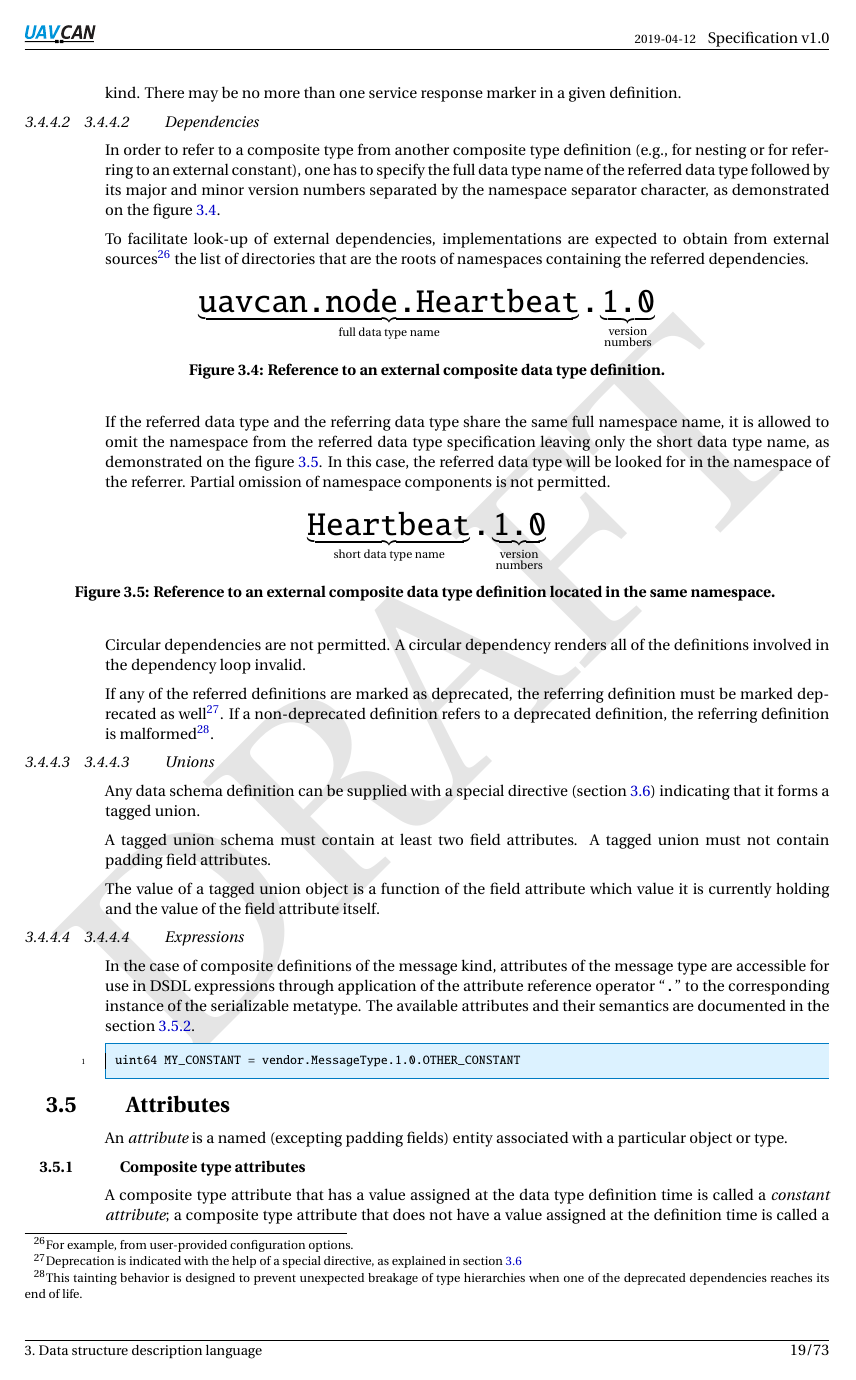
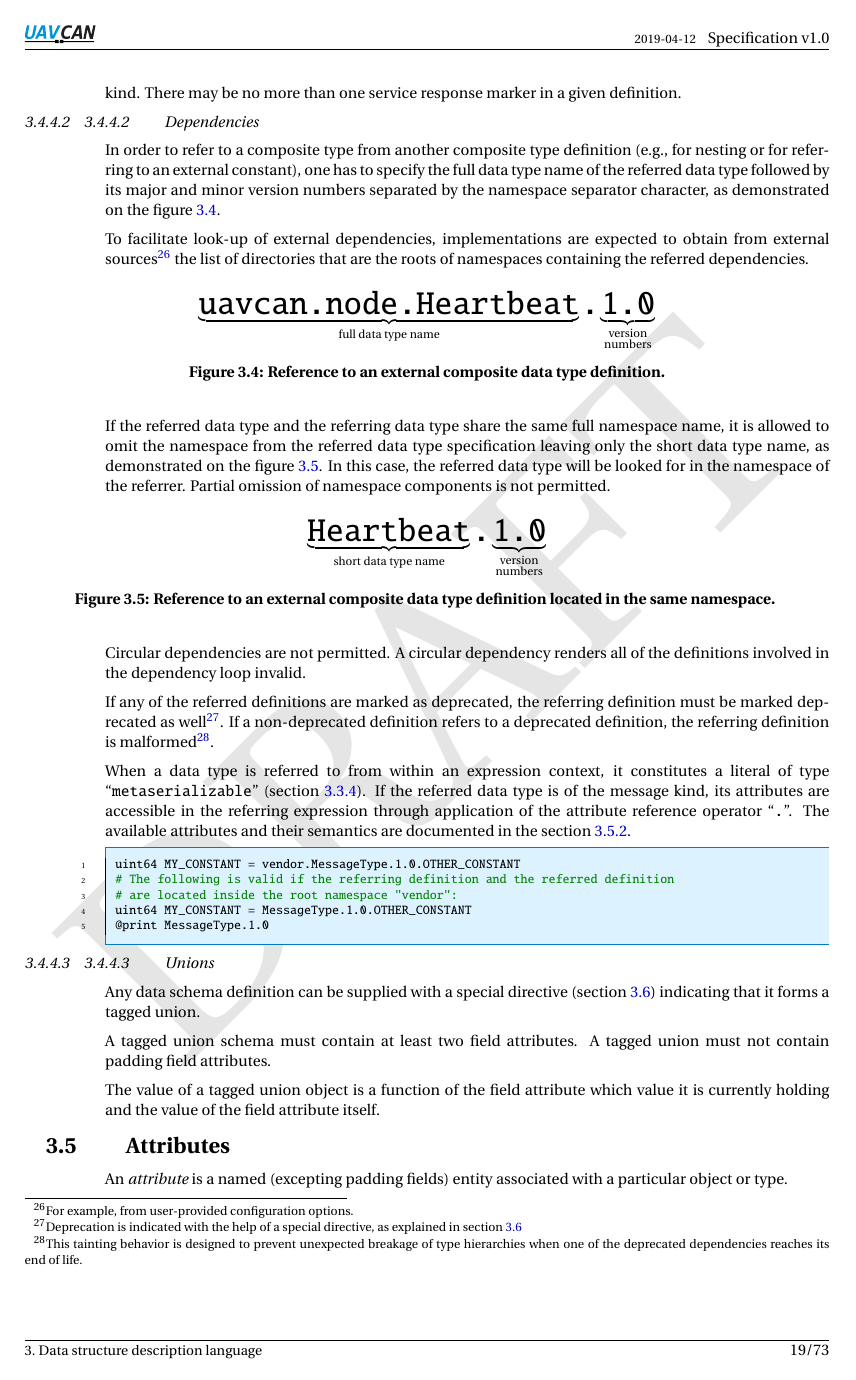
Before and after one commit to OpenCyphal/specification, a LaTeX thesis (specification/UAVCAN_Specification.tex, which reads specification/dsdl/serializable_types.tex): page 24 of 78. Compiled offline with pdfLaTeX; a LaTeX package or settings file that is missing is left out.

Commit message:
Improved spec of external type attributes

```diff
--- a/specification/dsdl/serializable_types.tex
+++ b/specification/dsdl/serializable_types.tex
@@ -259,6 +259,23 @@ the referring definition is malformed\footnote{%
 This tainting behavior is designed to prevent unexpected breakage of
 type hierarchies when one of the deprecated dependencies reaches its end of life.}.
 
+When a data type is referred to from within an expression context,
+it constitutes a literal of type ``\verb|metaserializable|'' (section \ref{sec:dsdl_metaserializable}).
+If the referred data type is of the message kind,
+its attributes are accessible in the referring expression through application of the
+attribute reference operator ``\verb|.|''.
+The available attributes and their semantics are documented in the section \ref{sec:dsdl_local_attributes}.
+
+\begin{remark}
+    \begin{minted}{python}
+        uint64 MY_CONSTANT = vendor.MessageType.1.0.OTHER_CONSTANT
+        # The following is valid if the referring definition and the referred definition
+        # are located inside the root namespace "vendor":
+        uint64 MY_CONSTANT = MessageType.1.0.OTHER_CONSTANT
+        @print MessageType.1.0
+    \end{minted}
+\end{remark}
+
 \subsubsection{Unions}\label{sec:dsdl_composite_tagged_unions}
 
 Any data schema definition can be supplied with a special directive (section \ref{sec:dsdl_directives})
@@ -269,16 +286,3 @@ A tagged union must not contain padding field attributes.
 
 The value of a tagged union object is a function of the field attribute which value it is currently holding
 and the value of the field attribute itself.
-
-\subsubsection{Expressions}
-
-In the case of composite definitions of the message kind,
-attributes of the message type are accessible for use in DSDL expressions through application of the
-attribute reference operator ``\verb|.|'' to the corresponding instance of the serializable metatype.
-The available attributes and their semantics are documented in the section \ref{sec:dsdl_local_attributes}.
-
-\begin{remark}
-    \begin{minted}{python}
-        uint64 MY_CONSTANT = vendor.MessageType.1.0.OTHER_CONSTANT
-    \end{minted}
-\end{remark}
```
